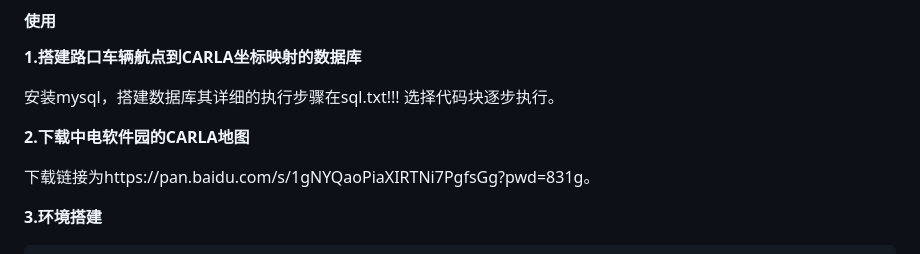
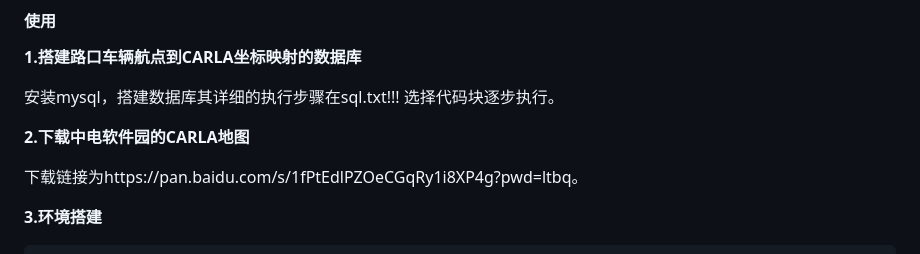
Before and after one commit to OpenHUTB/traffic_twin, a Markdown page: README.md, the part around the change. GitHub-like rendering.

```diff
--- a/README.md
+++ b/README.md
@@ -85,7 +85,7 @@ CarlaUE4.exe
 
 **2.下载中电软件园的CARLA地图**
 
-下载链接为https://pan.baidu.com/s/1gNYQaoPiaXIRTNi7PgfsGg?pwd=831g。
+下载链接为https://pan.baidu.com/s/1fPtEdlPZOeCGqRy1i8XP4g?pwd=ltbq。
 
 **3.环境搭建**
 
```
